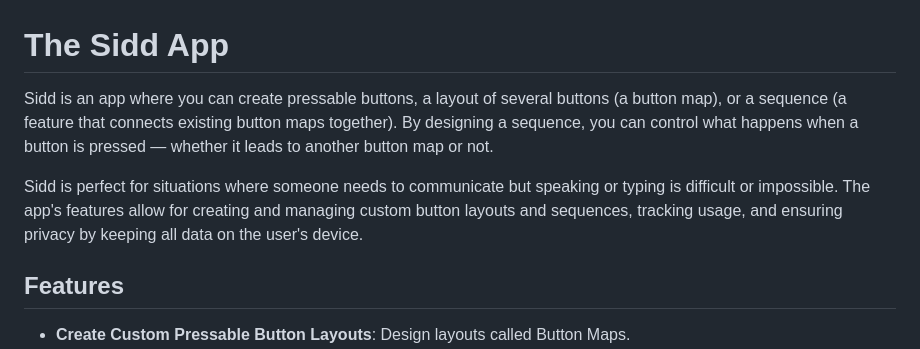
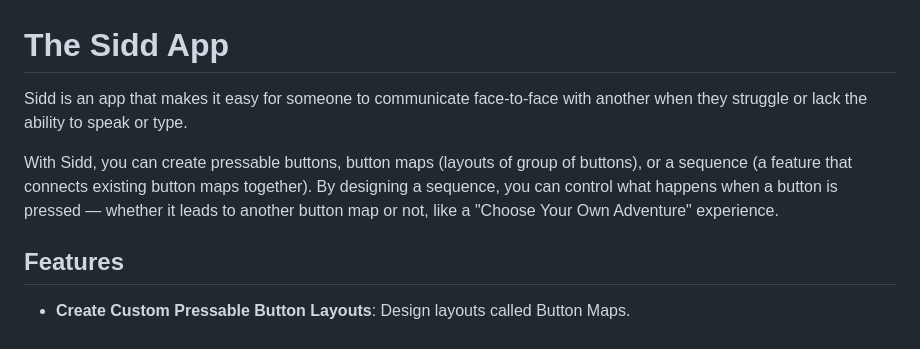
Before and after one commit to notwopr/siddapp, a Markdown page: README.md, the part around the change. Drawn GitHub-style.

```diff
--- a/README.md
+++ b/README.md
@@ -1,8 +1,8 @@
 # The Sidd App
 
-Sidd is an app where you can create pressable buttons, a layout of several buttons (a button map), or a sequence (a feature that connects existing button maps together).  By designing a sequence, you can control what happens when a button is pressed — whether it leads to another button map or not.
+Sidd is an app that makes it easy for someone to communicate face-to-face with another when they struggle or lack the ability to speak or type.
 
-Sidd is perfect for situations where someone needs to communicate but speaking or typing is difficult or impossible. The app's features allow for creating and managing custom button layouts and sequences, tracking usage, and ensuring privacy by keeping all data on the user's device.
+With Sidd, you can create pressable buttons, button maps (layouts of group of buttons), or a sequence (a feature that connects existing button maps together).  By designing a sequence, you can control what happens when a button is pressed — whether it leads to another button map or not, like a "Choose Your Own Adventure" experience.
 
 ## Features
 
```
